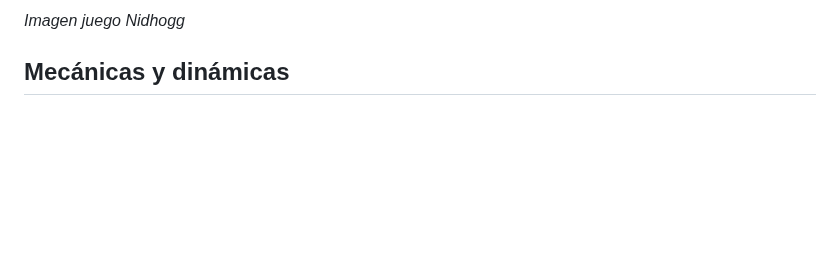
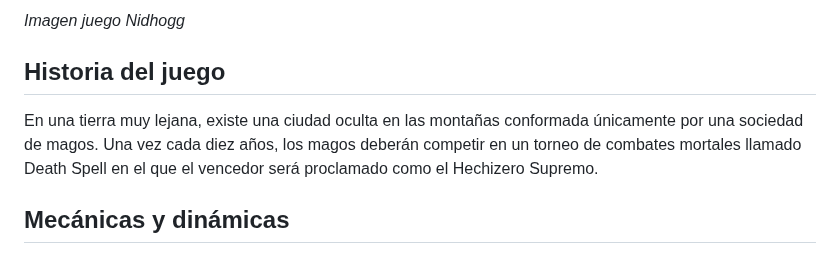
Before and after one commit to Lsui14/jer-Grupo7, a Markdown page: README.md, the part around the change. Drawn GitHub-style; blank space fills up the shorter version.

Commit message:
Historia del juego

```diff
--- a/README.md
+++ b/README.md
@@ -45,6 +45,10 @@ A la hora de decidirnos por este juego, nos inspiramos principalmente en dos jue
 ![Nidhogg juego de referencia](https://github.com/Lsui14/jer-Grupo7/blob/a212398bf8d6e2ea13261f6f8bcdc474c2e535d8/Im%C3%A1genes/Nidhogg.png)
 
 *Imagen juego Nidhogg*
+
+## Historia del juego
+En una tierra muy lejana, existe una ciudad oculta en las montañas conformada únicamente por una sociedad de magos. Una vez cada diez años, los magos deberán competir en un torneo de combates mortales llamado Death Spell en el que el vencedor será proclamado
+como el Hechizero Supremo.
 
 ## Mecánicas y dinámicas
 En esta sección entraremos en detalles en las mecánicas de Death Spell. Se explicarán las bases del juego y se detallarán las acciones que podrán llevar a cabo ambos jugadores.
```
